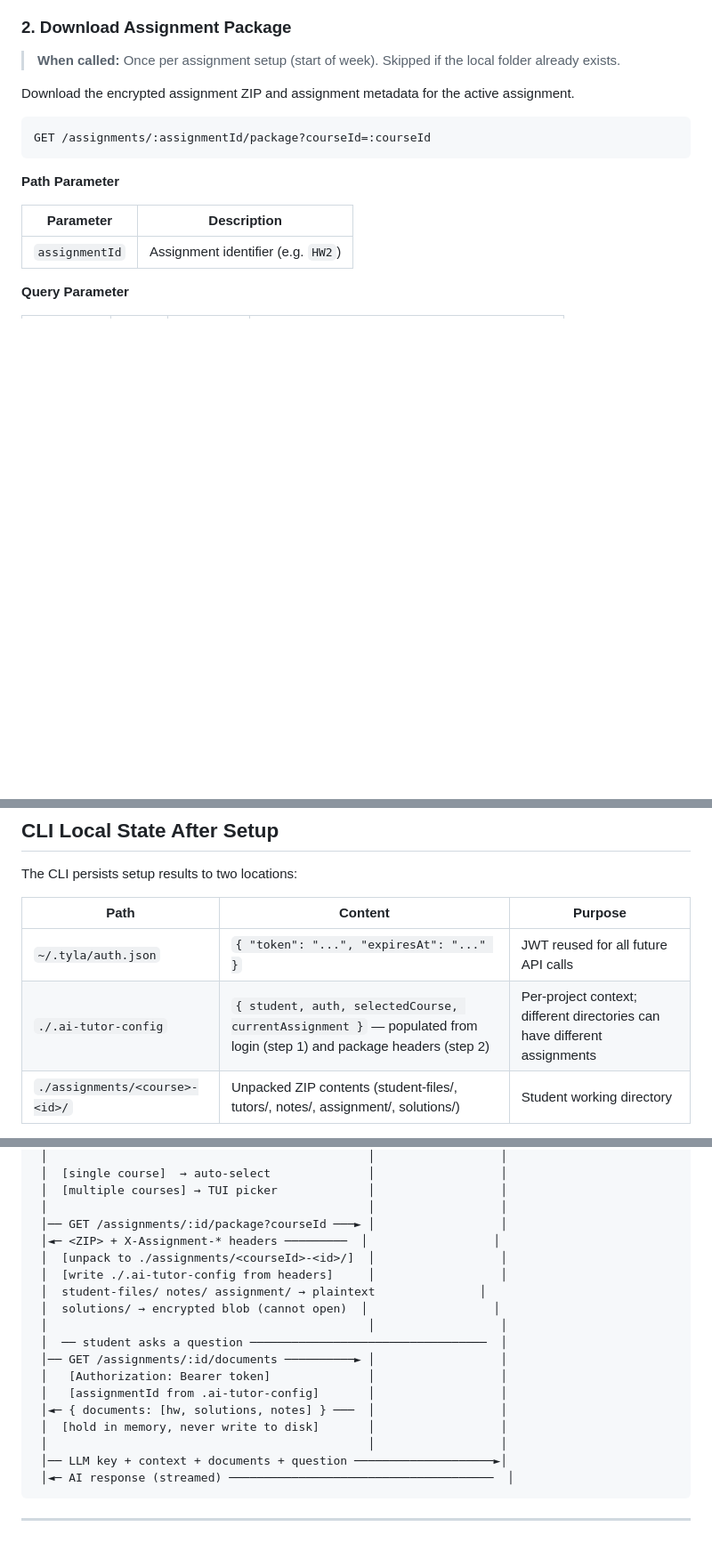
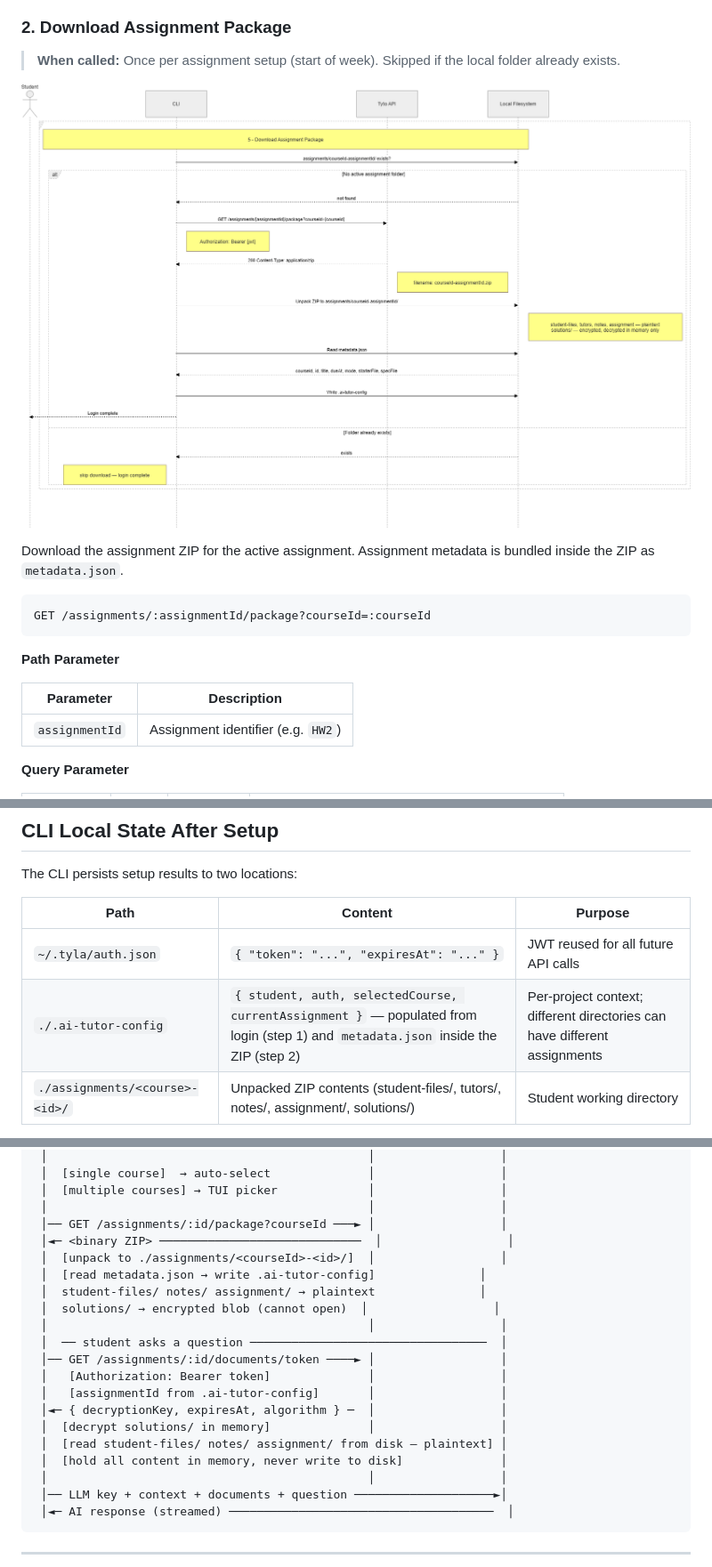
Before and after one commit to MING-CHUNLee/MindyRtd-CLI, a Markdown page: plans/2026-05-12-api-spec-cli-google-auth.md, 3 parts joined by grey strips. Shown: that part at 89% size. Rendered like a GitHub page; pictures changed too: plans/img/Download Assignment Package.drawio.png (added); blank space fills up the shorter version.

````diff
--- a/plans/2026-05-12-api-spec-cli-google-auth.md
+++ b/plans/2026-05-12-api-spec-cli-google-auth.md
@@ -133,7 +121,9 @@ After selection the CLI writes `~/.tyla/auth.json` and calls `GET /assignments/:
 
 > **When called:** Once per assignment setup (start of week). Skipped if the local folder already exists.
 
-Download the encrypted assignment ZIP and assignment metadata for the active assignment.
+![Download Assignment Package](./img/Download%20Assignment%20Package.drawio.png)
+
+Download the assignment ZIP for the active assignment. Assignment metadata is bundled inside the ZIP as `metadata.json`.
 
 ```
 GET /assignments/:assignmentId/package?courseId=:courseId
@@ -299,7 +270,7 @@ The CLI persists setup results to two locations:
 | Path | Content | Purpose |
 |------|---------|---------|
 | `~/.tyla/auth.json` | `{ "token": "...", "expiresAt": "..." }` | JWT reused for all future API calls |
-| `./.ai-tutor-config` | `{ student, auth, selectedCourse, currentAssignment }` — populated from login (step 1) and package headers (step 2) | Per-project context; different directories can have different assignments |
+| `./.ai-tutor-config` | `{ student, auth, selectedCourse, currentAssignment }` — populated from login (step 1) and `metadata.json` inside the ZIP (step 2) | Per-project context; different directories can have different assignments |
 | `./assignments/<course>-<id>/` | Unpacked ZIP contents (student-files/, tutors/, notes/, assignment/, solutions/) | Student working directory |
 
 > `.ai-tutor-config` is project-scoped so that different working directories can represent different course environments.
@@ -323,18 +294,20 @@ CLI                         Google        Tyto Backend      GitHub LLM API
  │  [multiple courses] → TUI picker             │                  │
  │                                              │                  │
  │── GET /assignments/:id/package?courseId ───► │                  │
- │◄─ <ZIP> + X-Assignment-* headers ─────────  │                  │
+ │◄─ <binary ZIP> ─────────────────────────────  │                  │
  │  [unpack to ./assignments/<courseId>-<id>/]  │                  │
- │  [write ./.ai-tutor-config from headers]     │                  │
+ │  [read metadata.json → write .ai-tutor-config]               │
  │  student-files/ notes/ assignment/ → plaintext               │
  │  solutions/ → encrypted blob (cannot open)  │                  │
  │                                              │                  │
  │  ── student asks a question ──────────────────────────────────  │
- │── GET /assignments/:id/documents ──────────► │                  │
+ │── GET /assignments/:id/documents/token ────► │                  │
  │   [Authorization: Bearer token]              │                  │
  │   [assignmentId from .ai-tutor-config]       │                  │
- │◄─ { documents: [hw, solutions, notes] } ───  │                  │
- │  [hold in memory, never write to disk]       │                  │
+ │◄─ { decryptionKey, expiresAt, algorithm } ─  │                  │
+ │  [decrypt solutions/ in memory]              │                  │
+ │  [read student-files/ notes/ assignment/ from disk — plaintext] │
+ │  [hold all content in memory, never write to disk]              │
  │                                              │                  │
  │── LLM key + context + documents + question ────────────────────►│
  │◄─ AI response (streamed) ──────────────────────────────────────  │
````
Also changed, not shown: other parts of plans/2026-05-12-api-spec-cli-google-auth.md (+44 -75 lines), plans/2026-05-16-api-spec-revision.md (added, +56 -0 lines), skills/mermaid-sequence-diagram/SKILL.md (added, +160 -0 lines), plans/img/Question Flow.drawio.png (deleted), plans/img/Request Solutions Decryption Token.drawio.png (added).
